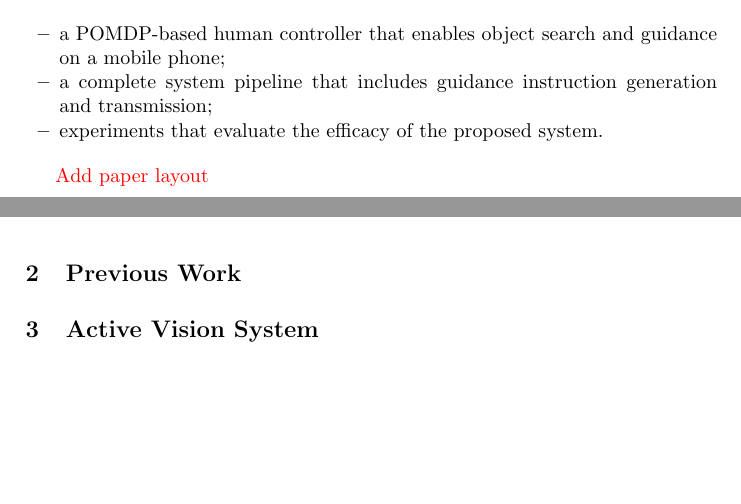
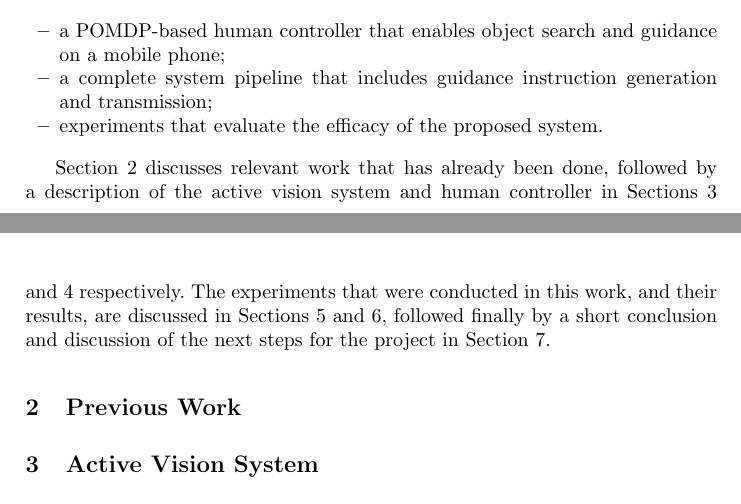
Before and after one commit to yassiezar/iciap-activis, a LaTeX thesis (paper.tex): two parts of pages 1 and 2 of 13, joined at a grey line, cut so that both start at the same text, the shorter picture padded with empty space. Compiled offline with pdfLaTeX.

Commit message:
Added paper layout to intro and section labels

```diff
--- a/paper.tex
+++ b/paper.tex
@@ -56,11 +56,12 @@ This work includes the following contributions:
   \item experiments that evaluate the efficacy of the proposed system.
 \end{itemize}
 
-\todo{Add paper layout}
+Section~\ref{sec:previous-work} discusses relevant work that has already been done, followed by a description of the active vision system and human controller in Sections~\ref{sec:active-vision} and~\ref{sec:human-controller} respectively.
+The experiments that were conducted in this work, and their results, are discussed in Sections~\ref{sec:experiments} and~\ref{sec:results}, followed finally by a short conclusion and discussion of the next steps for the project in Section~\ref{sec:conclusion}.
 
-\section{Previous Work}
+\section{Previous Work}\label{sec:previous-work}
 
-\section{Active Vision System}
+\section{Active Vision System}\label{sec:active-vision}
 
 The work we present in this paper is an advancement towards the ActiVis projects larger goal of developing a stand-alone mobile system that can guide a PwVI towards their desired destination with minimal user input or intervention.
 This work focuses on guiding a user towards an object in one, static environment and is limited to 2 dimensions (pan and tilt).
```
Also changed, not shown: paper.tex (10 more changed lines).
